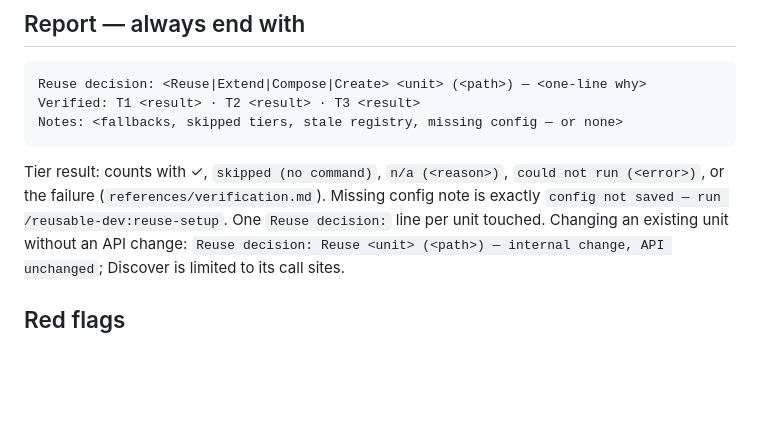
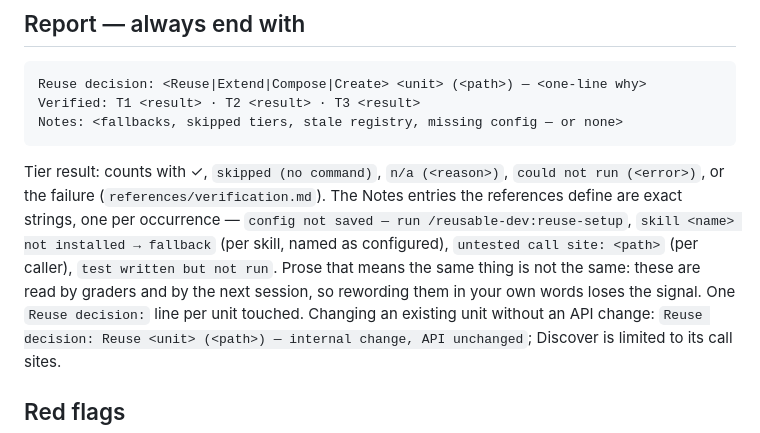
Before and after one commit to ekayutdev/reusable-dev, a Markdown page: skills/reusable-dev/SKILL.md, the part around the change. GitHub-like rendering; blank space fills up the shorter version.

Commit message:
fix: Notes tokens are exact strings, not prose
M5 named both missing skills and said it used fallbacks, but wrote it as a
sentence instead of the `skill <name> not installed -> fallback` line the
integration reference defines. The information survived; the signal did
not — graders and later sessions find these by matching the string, and
one sentence covering two skills cannot be counted.

Co-Authored-By: Claude Opus 5 <noreply@anthropic.com>
Claude-Session: https://claude.ai/code/session_01E4b9iKXRA1bxNgBfpyhnFc

````diff
--- a/skills/reusable-dev/SKILL.md
+++ b/skills/reusable-dev/SKILL.md
@@ -62,7 +62,7 @@ Reuse decision: <Reuse|Extend|Compose|Create> <unit> (<path>) — <one-line why>
 Verified: T1 <result> · T2 <result> · T3 <result>
 Notes: <fallbacks, skipped tiers, stale registry, missing config — or none>
 ```
-Tier result: counts with ✓, `skipped (no command)`, `n/a (<reason>)`, `could not run (<error>)`, or the failure (`references/verification.md`). Missing config note is exactly `config not saved — run /reusable-dev:reuse-setup`.
+Tier result: counts with ✓, `skipped (no command)`, `n/a (<reason>)`, `could not run (<error>)`, or the failure (`references/verification.md`). The Notes entries the references define are exact strings, one per occurrence — `config not saved — run /reusable-dev:reuse-setup`, `skill <name> not installed → fallback` (per skill, named as configured), `untested call site: <path>` (per caller), `test written but not run`. Prose that means the same thing is not the same: these are read by graders and by the next session, so rewording them in your own words loses the signal.
 One `Reuse decision:` line per unit touched.
 Changing an existing unit without an API change: `Reuse decision: Reuse <unit> (<path>) — internal change, API unchanged`; Discover is limited to its call sites.
 
````
